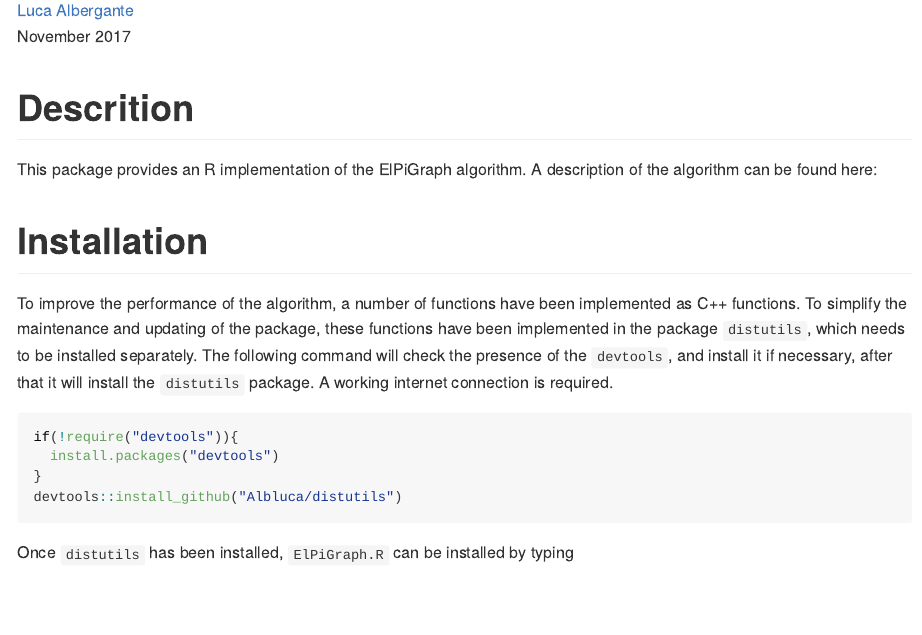
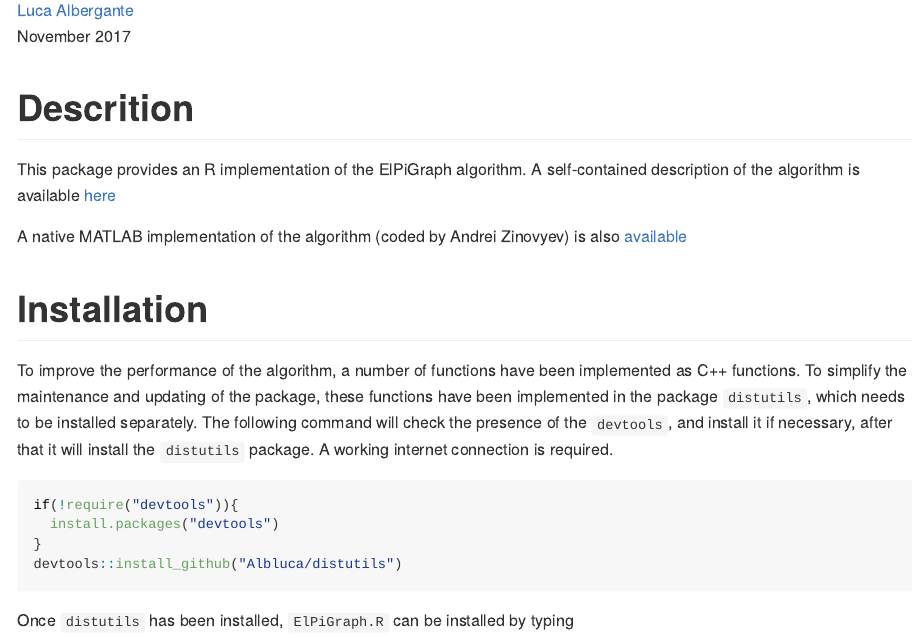
Before and after one commit to Albluca/ElPiGraph.R, an R Markdown document (README.Rmd): the page in a window 1100 px wide, from 110 px down. The pictures show the output file README.md that the author committed with the source, drawn offline in the style of GitHub; long lines of code are wrapped.

Commit message:
expanded readme

```diff
--- a/README.Rmd
+++ b/README.Rmd
@@ -19,7 +19,9 @@
 
 # Descrition
 
-This package provides an R implementation of the ElPiGraph algorithm. A description of the algorithm can be found here:
+This package provides an R implementation of the ElPiGraph algorithm. A self-contained description of the algorithm is available [here](https://github.com/auranic/Elastic-principal-graphs/blob/master/ElPiGraph_Methods.pdf)
+
+A native MATLAB implementation of the algorithm (coded by Andrei Zinovyev) is also [available](https://github.com/auranic/Elastic-principal-graphs)
 
 # Installation
 
```
Also changed, not shown: README.md, README_files/figure-html/unnamed-chunk-7-1.png.
